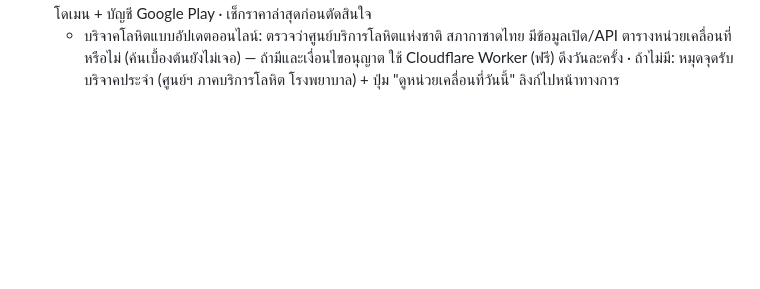
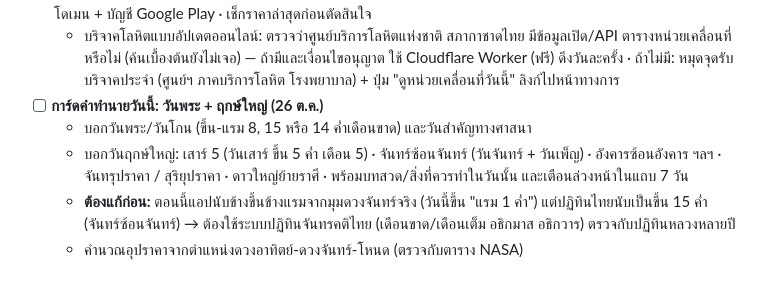
Before and after one commit to mengnattawitmarin/taksila, a Markdown page: docs/backlog.md, the part around the change. Rendered like a GitHub page; blank space fills up the shorter version.

Commit message:
Backlog: Buddhist holy days & big auspicious days
Co-Authored-By: Claude Opus 5.5 <noreply@anthropic.com>
Claude-Session: https://claude.ai/code/session_014pybWTPPvBYpRo4e3ijXNZ

```diff
--- a/docs/backlog.md
+++ b/docs/backlog.md
@@ -63,3 +63,8 @@
   7. ปุ่มแจ้งตัวบทผิดในหน้าบทสวด (เปิด LINE/อีเมลหาพี่)
 - [ ] **ต่อยอดรายได้ (ภายหลัง — เสียเงิน)** 8. ขายรายงานดวง PDF (ค่าธรรมเนียมระบบรับเงิน) · 9. ปรึกษา AI จริง (ค่าใช้ต่อคำถาม) · โดเมน + บัญชี Google Play · เช็กราคาล่าสุดก่อนตัดสินใจ
   - บริจาคโลหิตแบบอัปเดตออนไลน์: ตรวจว่าศูนย์บริการโลหิตแห่งชาติ สภากาชาดไทย มีข้อมูลเปิด/API ตารางหน่วยเคลื่อนที่หรือไม่ (ค้นเบื้องต้นยังไม่เจอ) — ถ้ามีและเงื่อนไขอนุญาต ใช้ Cloudflare Worker (ฟรี) ดึงวันละครั้ง · ถ้าไม่มี: หมุดจุดรับบริจาคประจำ (ศูนย์ฯ ภาคบริการโลหิต โรงพยาบาล) + ปุ่ม "ดูหน่วยเคลื่อนที่วันนี้" ลิงก์ไปหน้าทางการ
+- [ ] **การ์ดคำทำนายวันนี้: วันพระ + ฤกษ์ใหญ่ (26 ต.ค.)**
+  - บอกวันพระ/วันโกน (ขึ้น-แรม 8, 15 หรือ 14 ค่ำเดือนขาด) และวันสำคัญทางศาสนา
+  - บอกวันฤกษ์ใหญ่: เสาร์ 5 (วันเสาร์ ขึ้น 5 ค่ำ เดือน 5) · จันทร์ซ้อนจันทร์ (วันจันทร์ + วันเพ็ญ) · อังคารซ้อนอังคาร ฯลฯ · จันทรุปราคา / สุริยุปราคา · ดาวใหญ่ย้ายราศี · พร้อมบทสวด/สิ่งที่ควรทำในวันนั้น และเตือนล่วงหน้าในแถบ 7 วัน
+  - **ต้องแก้ก่อน:** ตอนนี้แอปนับข้างขึ้นข้างแรมจากมุมดวงจันทร์จริง (วันนี้ขึ้น "แรม 1 ค่ำ") แต่ปฏิทินไทยนับเป็นขึ้น 15 ค่ำ (จันทร์ซ้อนจันทร์) → ต้องใช้ระบบปฏิทินจันทรคติไทย (เดือนขาด/เดือนเต็ม อธิกมาส อธิกวาร) ตรวจกับปฏิทินหลวงหลายปี
+  - คำนวณอุปราคาจากตำแหน่งดวงอาทิตย์-ดวงจันทร์-โหนด (ตรวจกับตาราง NASA)
```
